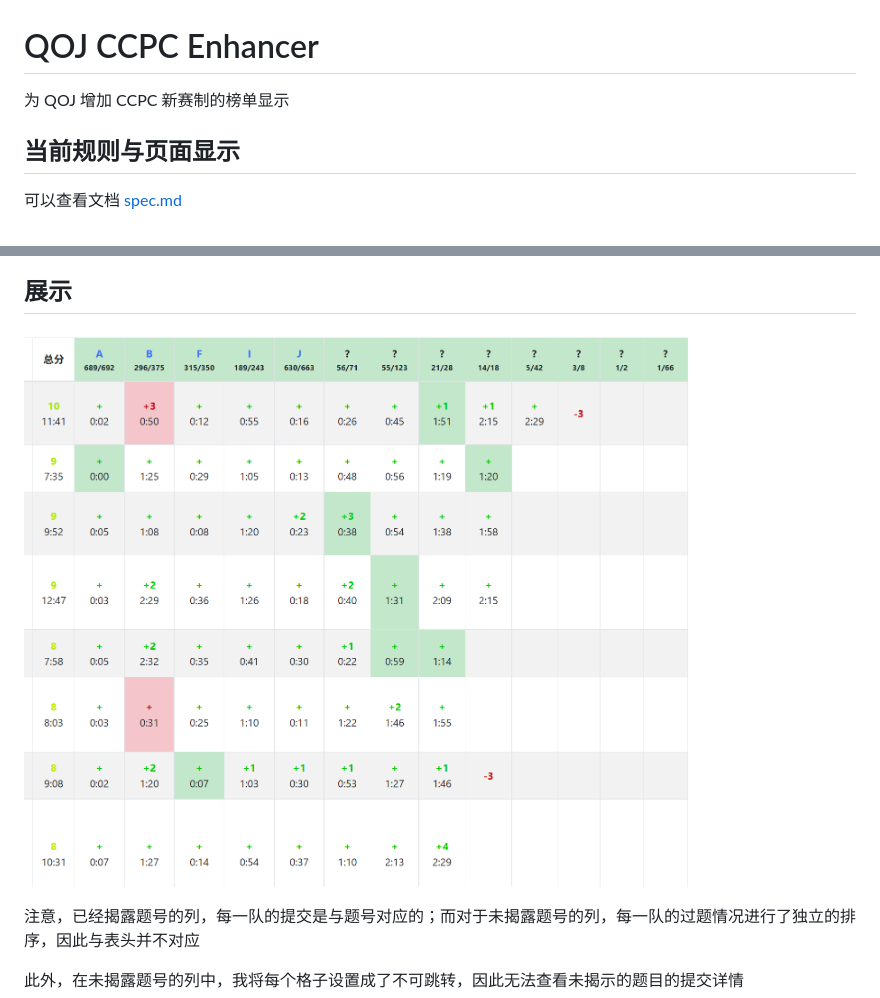
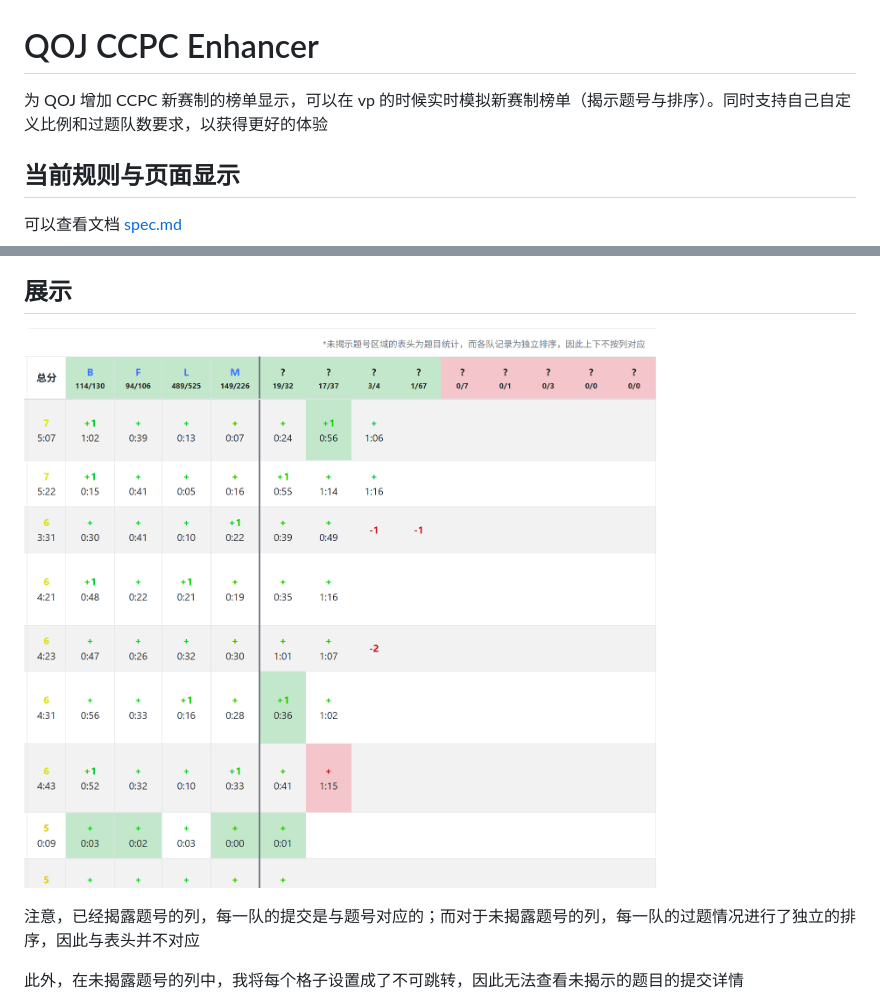
Before and after one commit to RuBP135/qoj-ccpc-enhancer, a Markdown page: README.md, 2 parts joined by grey strips. Drawn GitHub-style; pictures changed too: docs/images/榜单展示.png.

Commit message:
docs(README): 完善功能简介并更新榜单展示截图

```diff
--- a/README.md
+++ b/README.md
@@ -1,6 +1,6 @@
 # QOJ CCPC Enhancer
 
-为 QOJ 增加 CCPC 新赛制的榜单显示
+为 QOJ 增加 CCPC 新赛制的榜单显示，可以在 vp 的时候实时模拟新赛制榜单（揭示题号与排序）。同时支持自己自定义比例和过题队数要求，以获得更好的体验
 
 ## 当前规则与页面显示
 
```
